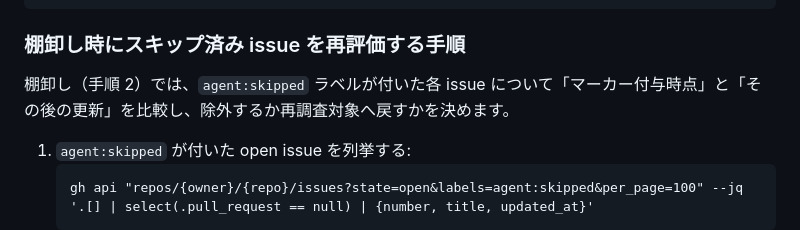
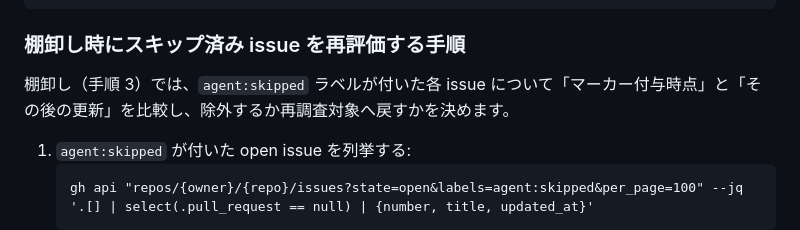
Before and after one commit to Kenta-Matsuda/Kenta-Matsuda.github.io-aws-study, a Markdown page: .kiro/agents/github-issue-resolver.md, the part around the change. Drawn GitHub-style.

Commit message:
docs: 手順の相互参照番号を再採番後に整合させる

````diff
--- a/.kiro/agents/github-issue-resolver.md
+++ b/.kiro/agents/github-issue-resolver.md
@@ -200,7 +200,7 @@ gh api repos/{owner}/{repo}/issues/{n}/comments -f body="🤖 agent:skipped —
 
 ### 棚卸し時にスキップ済み issue を再評価する手順
 
-棚卸し（手順 2）では、`agent:skipped` ラベルが付いた各 issue について「マーカー付与時点」と「その後の更新」を比較し、除外するか再調査対象へ戻すかを決めます。
+棚卸し（手順 3）では、`agent:skipped` ラベルが付いた各 issue について「マーカー付与時点」と「その後の更新」を比較し、除外するか再調査対象へ戻すかを決めます。
 
 1. `agent:skipped` が付いた open issue を列挙する:
    ```
````
